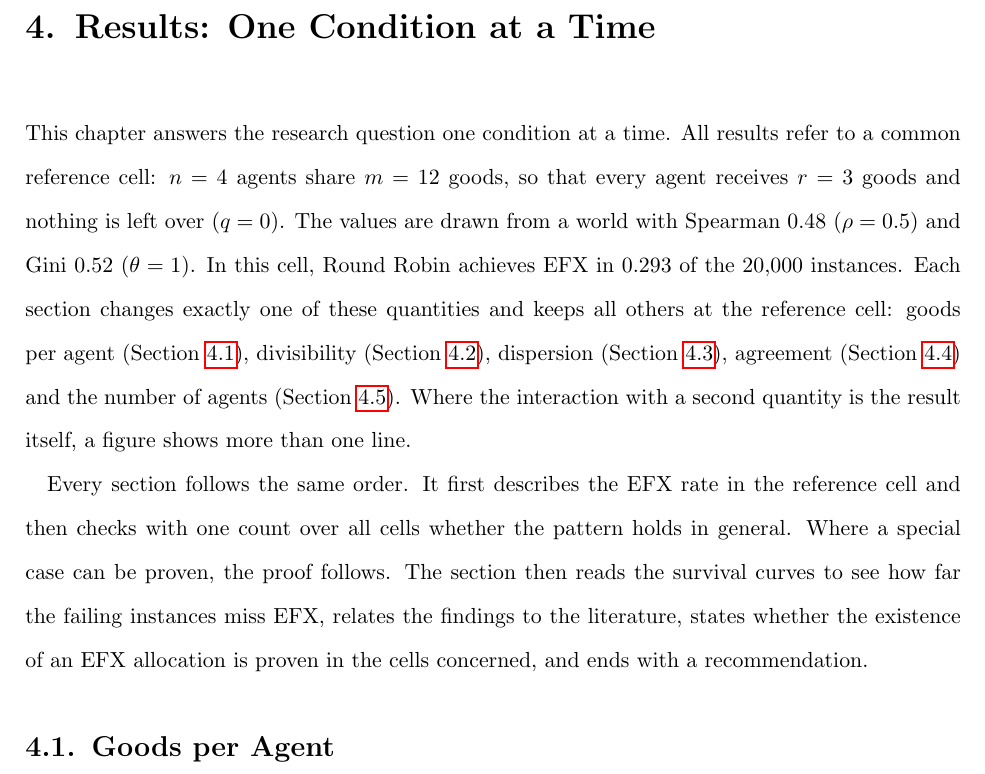
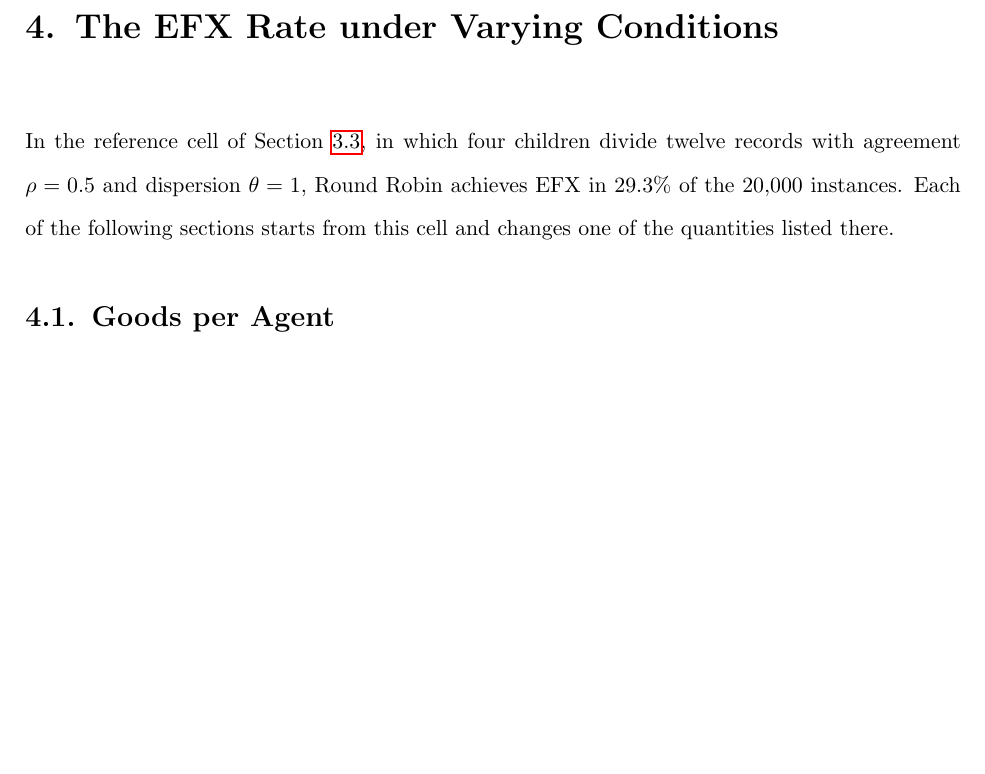
Before and after one commit to francisco-waggershauser/Bachelor_Thesis, a LaTeX thesis (main.tex, which reads chapters/04_results/04_results.tex): part of page 26 of 66, cut at the place of the change, the shorter picture padded with empty space. Compiled offline with pdfLaTeX.

Commit message:
Chapter 4: formal title, opening reduced to the reference result (Matthias' comments), template comment updated
Co-Authored-By: Claude Opus 5.5 <noreply@anthropic.com>
Claude-Session: https://claude.ai/code/session_01WL61VnWVanbykuonA939Xe

```diff
--- a/chapters/04_results/04_results.tex
+++ b/chapters/04_results/04_results.tex
@@ -1,38 +1,22 @@
-\chapter{Results: One Condition at a Time}\label{ch:results}
+\chapter{The EFX Rate under Varying Conditions}\label{ch:results}
 
-%% FUNCTION: This is the main part of the thesis. A short head recalls the reference cell and the
-%% order of every section. Each section then varies exactly one quantity while all other quantities
-%% stay at the reference cell: goods per agent at remainder zero, the remainder at three goods per
-%% agent, dispersion, agreement, and the number of agents at three goods per agent and remainder
-%% zero (order agreed with Matthias, 18./19.11.). Everything about one quantity is said in one place before the next begins.
-%% The comparison with random allocation is Chapter 5, not part of this chapter.
+%% FUNCTION: Main part of the thesis. Each section starts from the reference cell (Section 3.3) and
+%% changes one quantity: goods per agent r at q = 0, the remainder q at r = 3, dispersion,
+%% agreement, and the number of agents at r = 3 and q = 0 (order agreed with Matthias, 18./19.11.).
+%% The comparison with random allocation is Chapter 5.
 %%
-%% WRITING TEMPLATE per section (order of paragraphs; subsections are only x.1 EFX Rate,
-%% x.2 special case with proof (where one exists), x.3 Severity of Failures):
-%% (1) what the quantity means in everyday terms and how we vary it, two or three sentences
-%% (2) read the main figure: key statement, cell values in the text (rate, R, failures), status
-%% (3) does it hold in general? one count over all cells
-%% (4) special case: statement, proof, "checked in the stored cells", figure only if needed
-%% (5) severity: read the survival curves, the whole curve, not only the quantile
-%% (6) relation to literature, including whether EFX existence is proven in these cells
-%% (7) recommendation in one sentence, then one sentence on the question of the next section
-%% Each section is one file; drop a section by removing its input line.
+%% TEMPLATE per section (Befundstand §2): (1) opening with the record collection, what the quantity
+%% means and what stays fixed, no preview; (2) EFX rate: first sentence is the statement, main
+%% figure (EFX rate on 0 to 1), reference values; (3) proven special case or back reference;
+%% (4) does it hold in general? one count over all cells, half sentence that cells share random
+%% numbers; (5) survival curves with conditional 5% quantile (filled) and median of failures
+%% (open); (6) closing summary of two or three sentences in running text. Literature only where it
+%% adds something at that point, no separate paragraph, no teaser for the next section.
 
-This chapter answers the research question one condition at a time. All results refer to a
-common reference cell: $n=4$ agents share $m=12$ goods, so that every agent receives $r=3$ goods
-and nothing is left over ($q=0$). The values are drawn from a world with Spearman $0.48$
-($\rho=0.5$) and Gini $0.52$ ($\theta=1$). In this cell, Round Robin achieves EFX in $0.293$ of
-the $20{,}000$ instances. Each section changes exactly one of these quantities and keeps all
-others at the reference cell: goods per agent (Section~\ref{sec:goods}), divisibility
-(Section~\ref{sec:divisibility}), dispersion (Section~\ref{sec:dispersion}), agreement
-(Section~\ref{sec:agreement}) and the number of agents (Section~\ref{sec:agents}). Where the
-interaction with a second quantity is the result itself, a figure shows more than one line.
-
-Every section follows the same order. It first describes the EFX rate in the reference cell and
-then checks with one count over all cells whether the pattern holds in general. Where a special
-case can be proven, the proof follows. The section then reads the survival curves to see how far
-the failing instances miss EFX, relates the findings to the literature, states whether the
-existence of an EFX allocation is proven in the cells concerned, and ends with a recommendation.
+In the reference cell of Section~\ref{sec:design}, in which four children divide twelve records
+with agreement $\rho=0.5$ and dispersion $\theta=1$, Round Robin achieves EFX in $29.3\%$ of the
+$20{,}000$ instances. Each of the following sections starts from this cell and changes one of the
+quantities listed there.
 
 \input{chapters/04_results/sec1_goods_per_agent}
 \input{chapters/04_results/sec2_divisibility}
```
